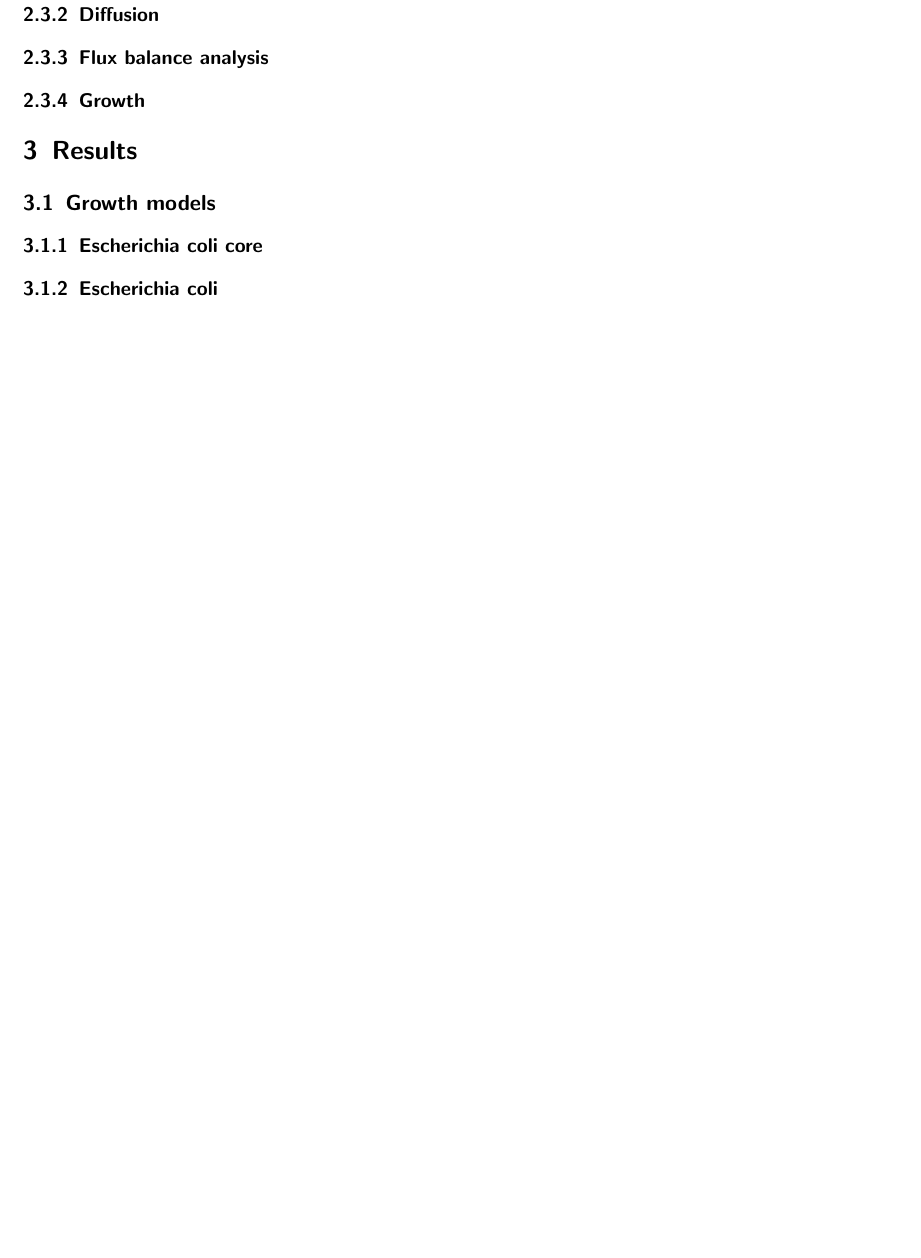
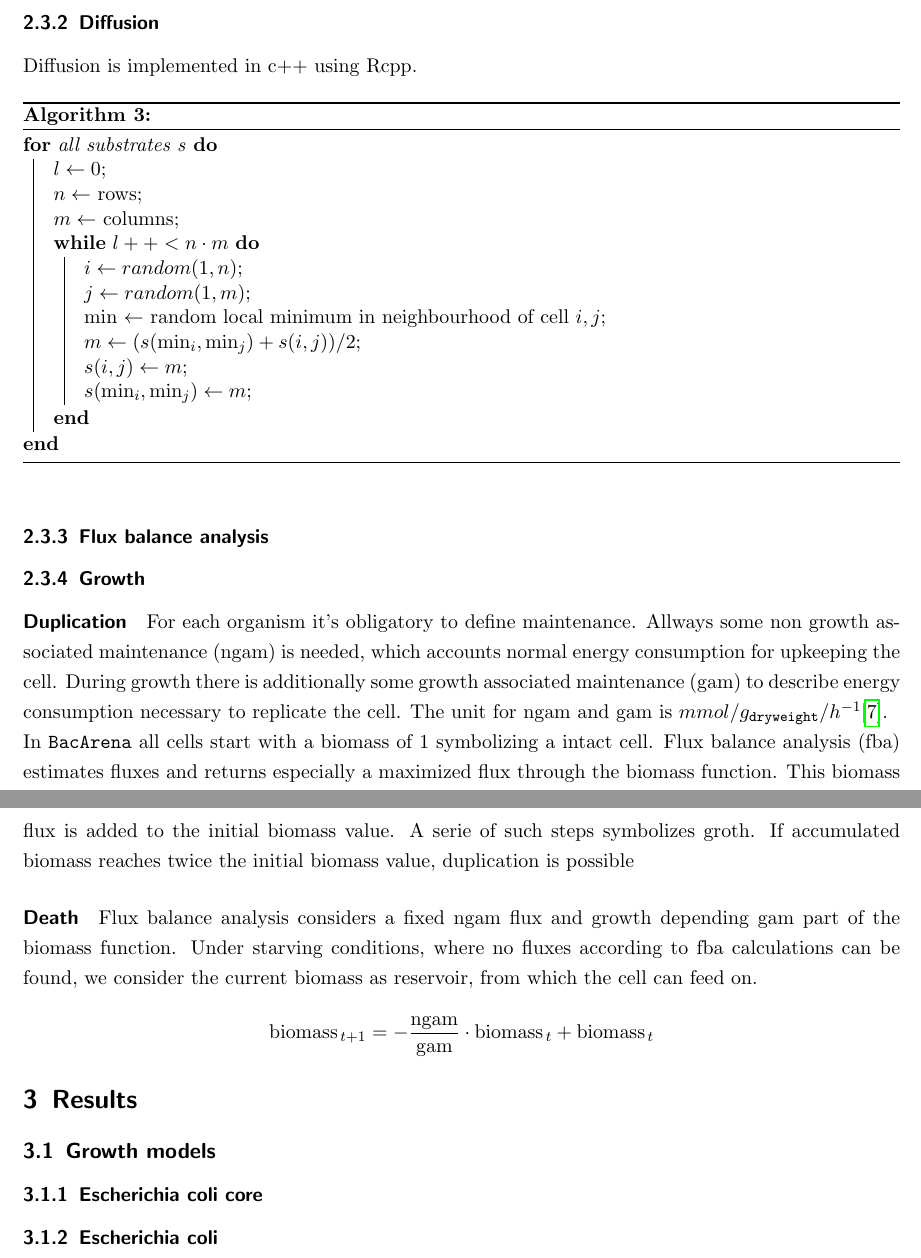
Before and after one commit to euba/BacArena, a LaTeX document (doc/report.tex, which reads doc/methods.tex): part of page 8 of 9 before the commit and two parts of pages 7 and 8 of 9 after it, the two joined at a grey line, cut so that both start at the same text, the shorter picture padded with empty space. Compiled offline with pdfLaTeX.

Commit message:
some text on diffusion and growth

```diff
--- a/doc/methods.tex
+++ b/doc/methods.tex
@@ -65,6 +71,40 @@ $b \leftarrow j+random(1,-1)$\;
 \end{algorithm}
 
 \subsubsection{Diffusion}
+Diffusion is implemented in c++ using Rcpp.
+\begin{algorithm}
+  \caption{}
+  \SetAlgoLined
+  \For{all substrates s}{
+    $l \leftarrow 0$\;
+    $n \leftarrow$ rows\;
+    $m \leftarrow$ columns\;
+    \While{$l++ < n \cdot m$}{
+      $i \leftarrow random(1,n)$\;
+      $j \leftarrow random(1,m)$\;
+      $\min$ $\leftarrow$ random local minimum in neighbourhood of cell $i,j$\;
+      $m \leftarrow (s(\min_i, \min_j)+s(i,j))/2$\;
+      $s(i,j) \leftarrow m$\;
+      $s(\min_i, \min_j) \leftarrow m$\;
+    }
+  }
+\end{algorithm}
+
+
 \subsubsection{Flux balance analysis}
 
 \subsubsection{Growth}
+\paragraph{Duplication}
+For each organism it's obligatory to define maintenance.
+Allways some non growth associated maintenance (ngam) is needed, which accounts normal energy consumption for upkeeping the cell.
+During growth there is additionally some growth associated maintenance (gam) to describe energy consumption necessary to replicate the cell. The unit for ngam and gam is $mmol/g_{\texttt{dryweight}}/h^{-1}$\cite{Thiele2010}.\\
+In \texttt{BacArena} all cells start with a biomass of $1$ symbolizing a intact cell.
+Flux balance analysis (fba) estimates fluxes and returns especially a maximized flux through the biomass function.
+This biomass flux is added to the initial biomass value. A serie of such steps symbolizes groth.
+If accumulated biomass reaches twice the initial biomass value, duplication is possible
+\paragraph{Death}
+Flux balance analysis considers a fixed ngam flux and growth depending gam part of the biomass function.
+Under starving conditions, where no fluxes according to fba calculations can be found, we consider the current biomass as reservoir, from which the cell can feed on.
+\[
+  \textrm{biomass}_{\,t+1} = -\frac{\textrm{ngam}}{\textrm{gam}}\cdot \textrm{biomass}_{\,t}+\textrm{biomass}_{\,t}
+\]
```
Also changed, not shown: doc/methods.tex (12 more changed lines).
